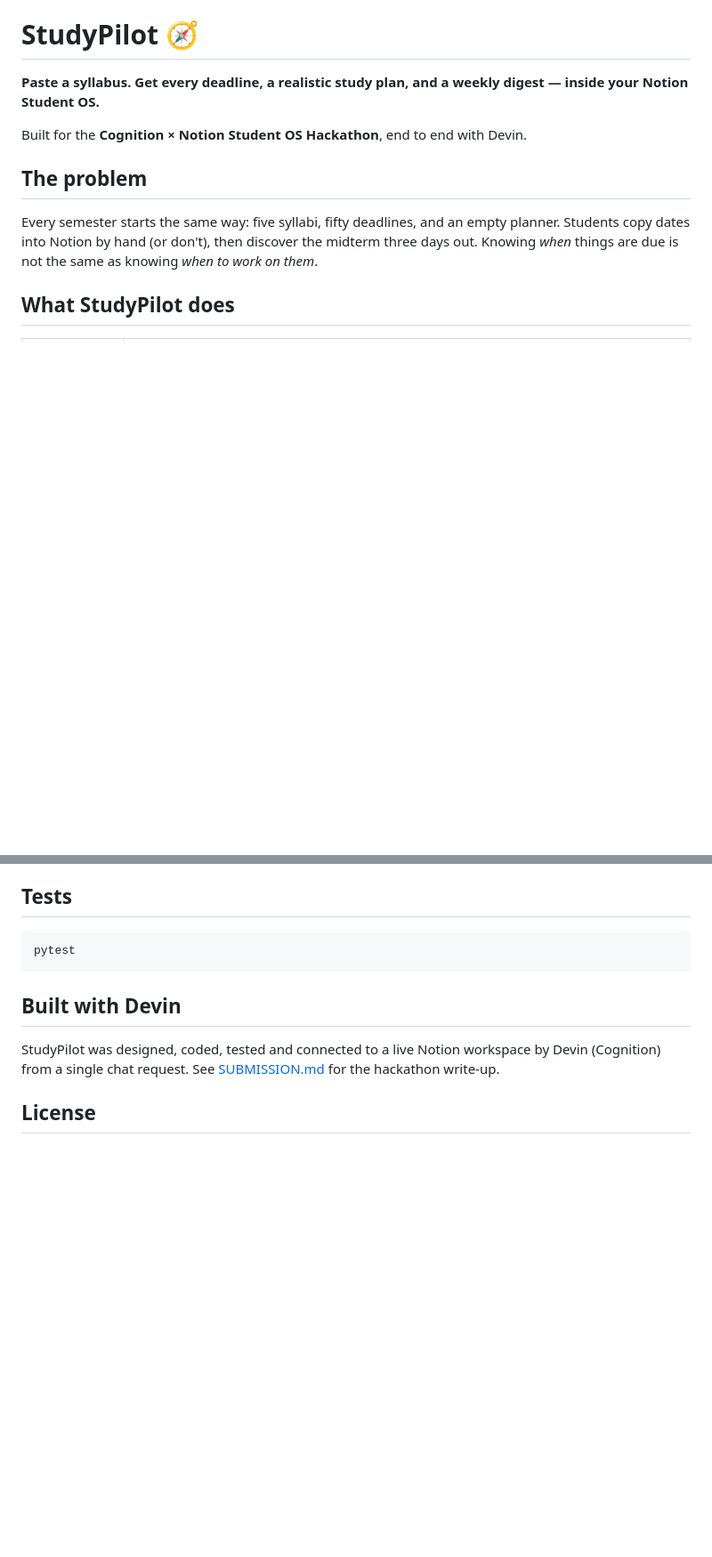
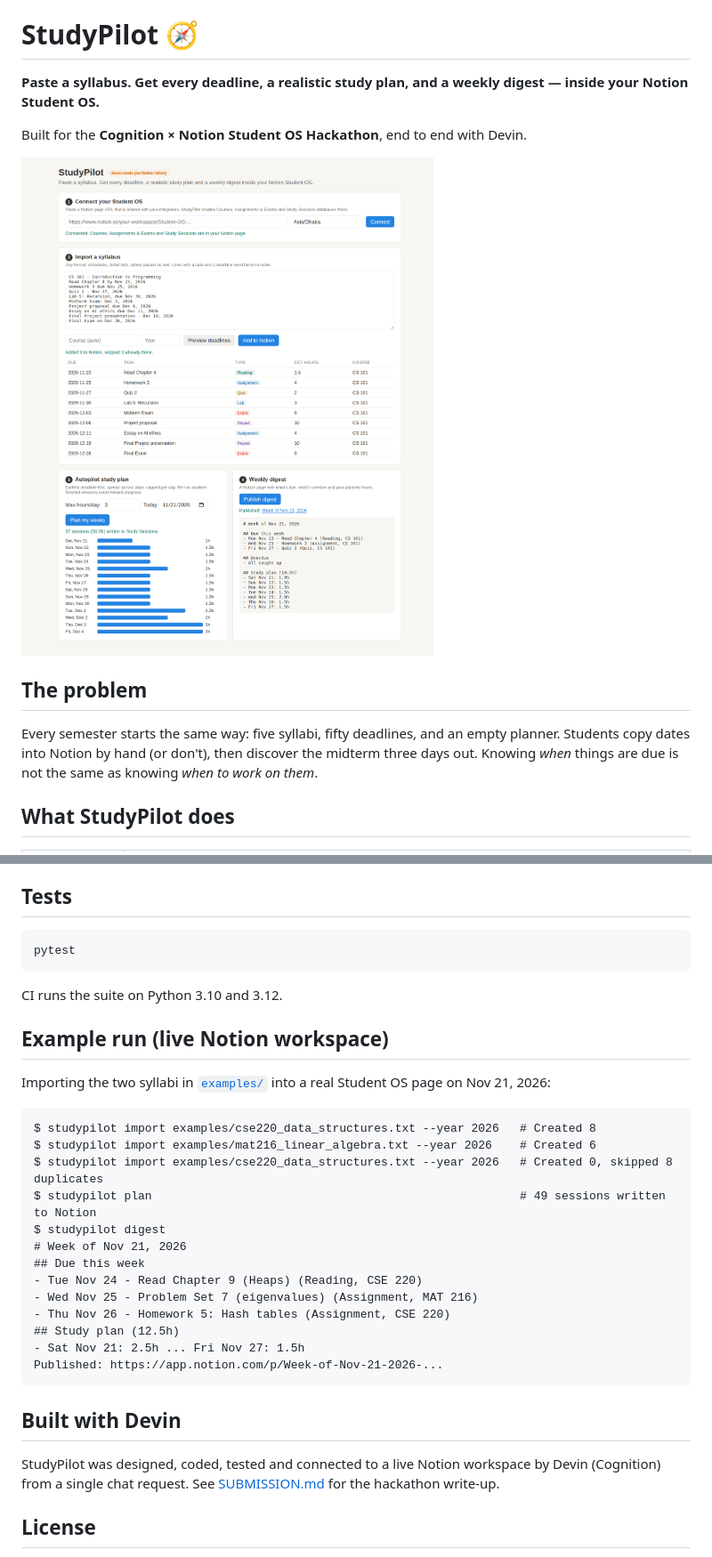
Before and after one commit to ratulhasanruhan/studypilot-notion, a Markdown page: README.md, 2 parts joined by grey strips. Shown at 89% size. Drawn GitHub-style; pictures changed too: docs/screenshot.png (added); blank space fills up the shorter version.

Commit message:
Add CI, screenshot, live example run; avoid doubled verbs in session titles
Co-Authored-By: RHR 360 <ratulhasan1644@gmail.com>

````diff
--- a/README.md
+++ b/README.md
@@ -3,6 +3,8 @@
 **Paste a syllabus. Get every deadline, a realistic study plan, and a weekly digest — inside your Notion Student OS.**
 
 Built for the **Cognition × Notion Student OS Hackathon**, end to end with Devin.
+
+![StudyPilot web app](docs/screenshot.png)
 
 ## The problem
 
@@ -83,6 +85,28 @@ Config (database IDs, timezone, daily cap) is saved to `.studypilot.json`.
 pytest
 ```
 
+CI runs the suite on Python 3.10 and 3.12.
+
+## Example run (live Notion workspace)
+
+Importing the two syllabi in [`examples/`](examples) into a real Student OS page on Nov 21, 2026:
+
+```text
+$ studypilot import examples/cse220_data_structures.txt --year 2026   # Created 8
+$ studypilot import examples/mat216_linear_algebra.txt --year 2026    # Created 6
+$ studypilot import examples/cse220_data_structures.txt --year 2026   # Created 0, skipped 8 duplicates
+$ studypilot plan                                                     # 49 sessions written to Notion
+$ studypilot digest
+# Week of Nov 21, 2026
+## Due this week
+- Tue Nov 24 - Read Chapter 9 (Heaps) (Reading, CSE 220)
+- Wed Nov 25 - Problem Set 7 (eigenvalues) (Assignment, MAT 216)
+- Thu Nov 26 - Homework 5: Hash tables (Assignment, CSE 220)
+## Study plan (12.5h)
+- Sat Nov 21: 2.5h ... Fri Nov 27: 1.5h
+Published: https://app.notion.com/p/Week-of-Nov-21-2026-...
+```
+
 ## Built with Devin
 
 StudyPilot was designed, coded, tested and connected to a live Notion workspace by Devin (Cognition) from a single chat request. See [SUBMISSION.md](SUBMISSION.md) for the hackathon write-up.
````
Also changed, not shown: SUBMISSION.md (+4 -1 lines), docs/screenshot-empty.png (deleted), 5 other files.
